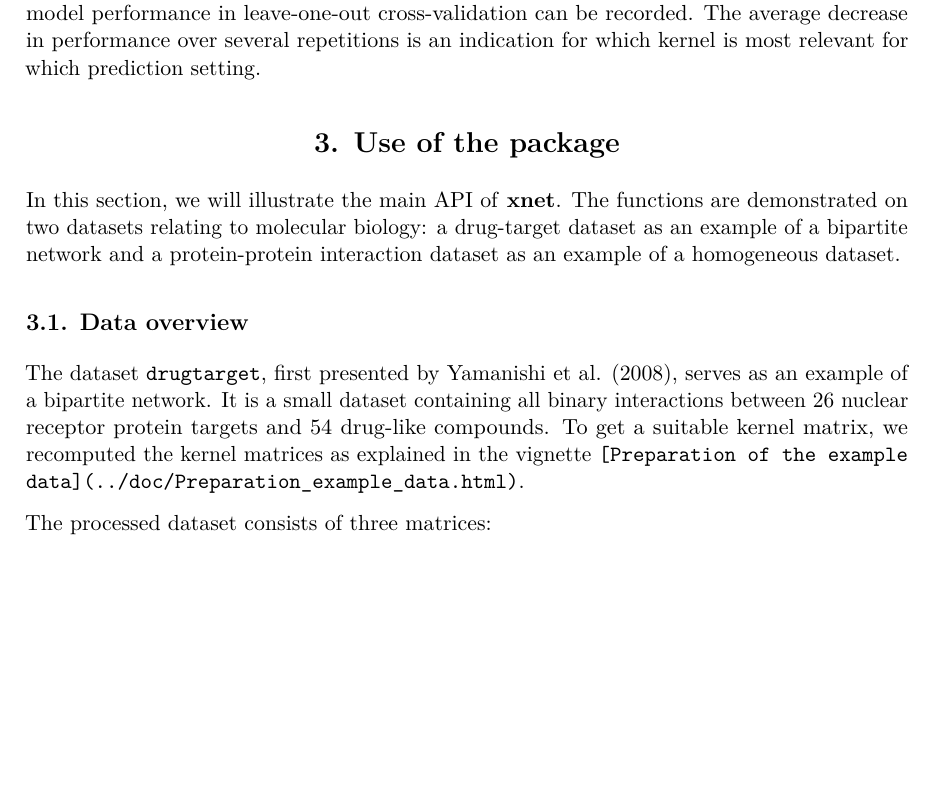
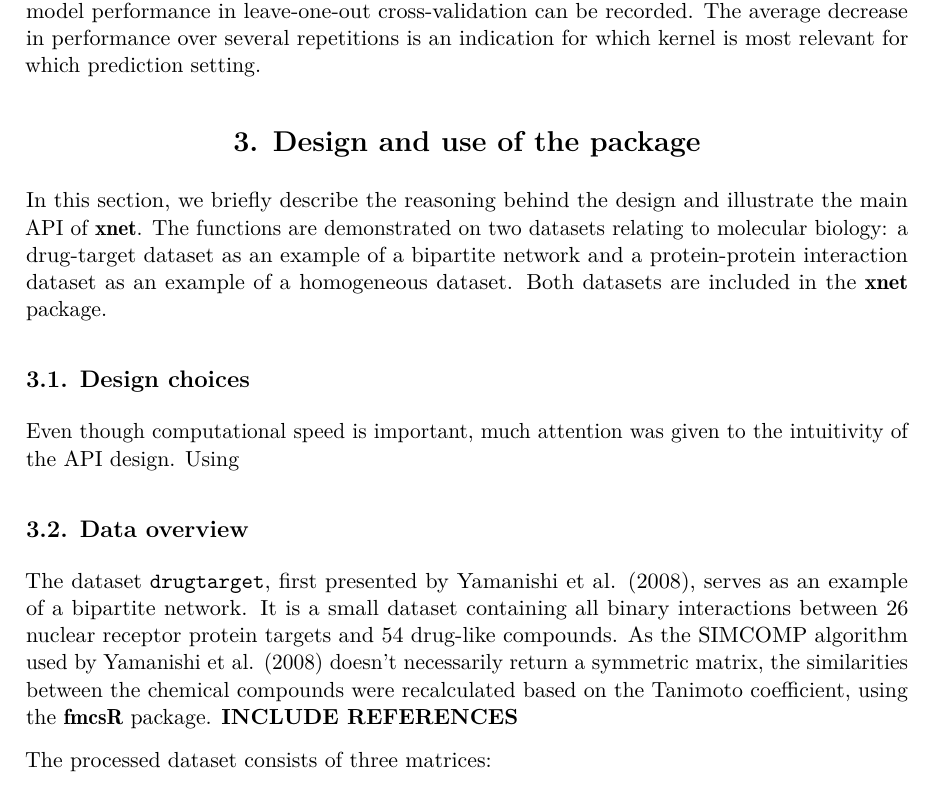
Before and after one commit to CenterForStatistics-UGent/xnet, an R Markdown document (xnet_JSSPaper/xnet_JSSPaper.Rmd): part of page 7 of 21, cut so that both start at the same text, the shorter picture padded with empty space. Rendered offline with R 4.5, knitr and Pandoc, then LaTeX, with nearby package versions; drawn as R Markdown's standard PDF in place of the format the file asks for; some code elsewhere in the file could not run offline.

Commit message:
Update paper: start use package

```diff
--- a/xnet_JSSPaper/xnet_JSSPaper.Rmd
+++ b/xnet_JSSPaper/xnet_JSSPaper.Rmd
@@ -172,14 +172,19 @@ In addition to the cross-validation schemes, `xnet` also provides permutation-ba
 
 ![Illustration of the permuation to assess for the importance of the different Gram matrices for the different cross-validation settings. The performance, such as mean squared error or AUC can be computed on the prediction matrix, using a leave-one-out cross-validation shortcut. Shuffling the rows and the corresponding columns of one or both of the Gram matrices (here, only of $K$) destroys the association between the labels and this or these kernels. The distribution of the performance on the prediction matrices trained with such permuted data gives an indication how important this information is for accurate predictions.  \label{fig:perm}](permute.pdf)
 
-# Use of the package
+# Design and use of the package
 \label{sec:useofpackage}
 
-In this section, we will illustrate the main API of **xnet**. The functions are demonstrated on two datasets relating to molecular biology: a drug-target dataset as an example of a bipartite network and a protein-protein interaction dataset as an example of a homogeneous dataset.
+In this section, we briefly describe the reasoning behind the design and illustrate the main API of \pkg{xnet}. The functions are demonstrated on two datasets relating to molecular biology: a drug-target dataset as an example of a bipartite network and a protein-protein interaction dataset as an example of a homogeneous dataset. Both datasets are included in the \pkg{xnet} package.
+
+## Design choices
+
+Even though computational speed is important, much attention was given to the intuitivity of the API design. Using
+
 
 ## Data overview
 
-The dataset `drugtarget`, first presented by @Yamanishi2008, serves as an example of a bipartite network. It is a small dataset containing all binary interactions between 26 nuclear receptor protein targets and 54 drug-like compounds. To get a suitable kernel matrix, we recomputed the kernel matrices as explained in the vignette `[Preparation of the example data](../doc/Preparation_example_data.html)`.
+The dataset `drugtarget`, first presented by @Yamanishi2008, serves as an example of a bipartite network. It is a small dataset containing all binary interactions between 26 nuclear receptor protein targets and 54 drug-like compounds. As the SIMCOMP algorithm used by @Yamanishi2008 doesn't necessarily return a symmetric matrix, the similarities between the chemical compounds were recalculated based on the Tanimoto coefficient, using the \pkg{fmcsR} package. **INCLUDE REFERENCES**
 
 The processed dataset consists of three matrices:
 
```
Also changed, not shown: 1 other file.
